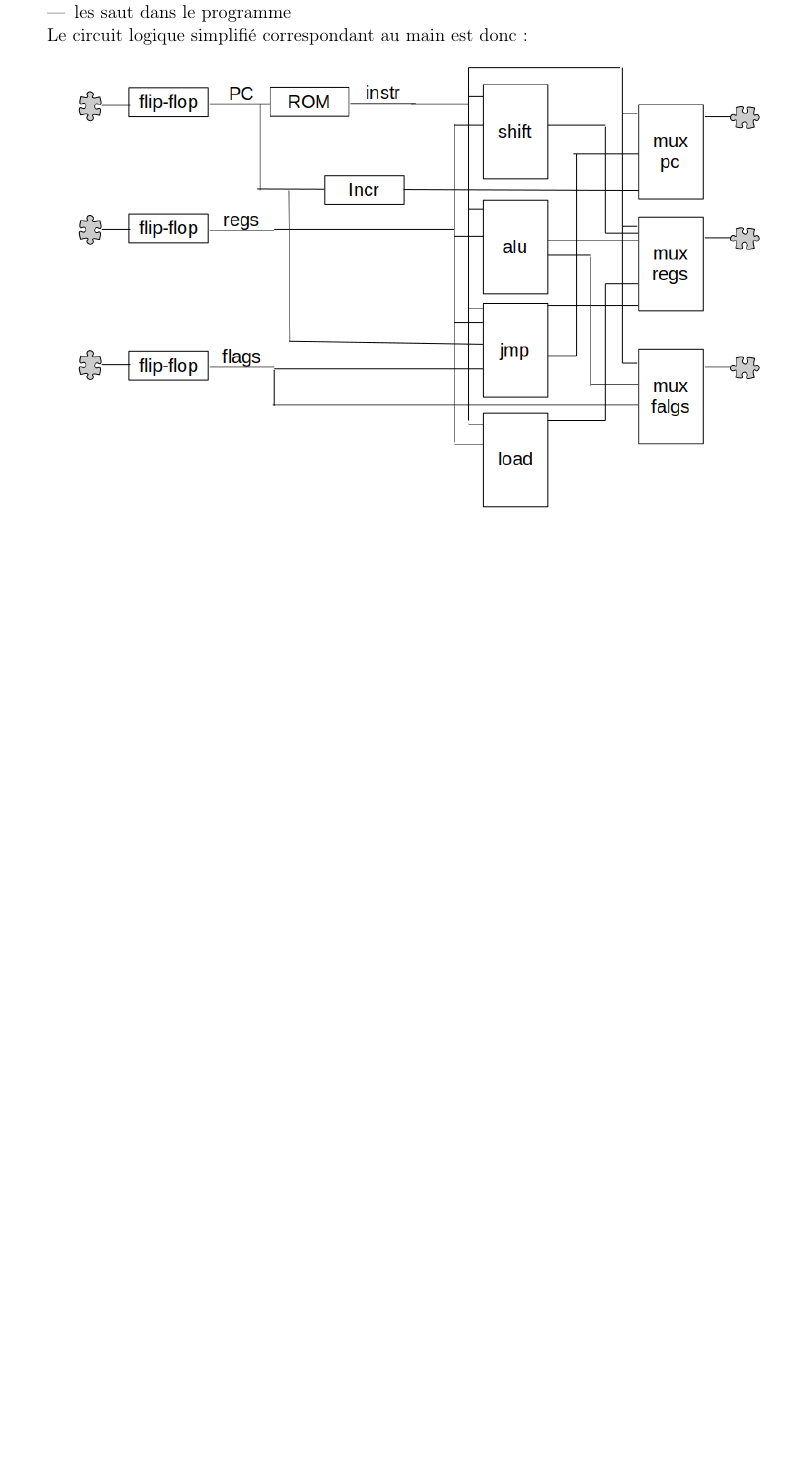
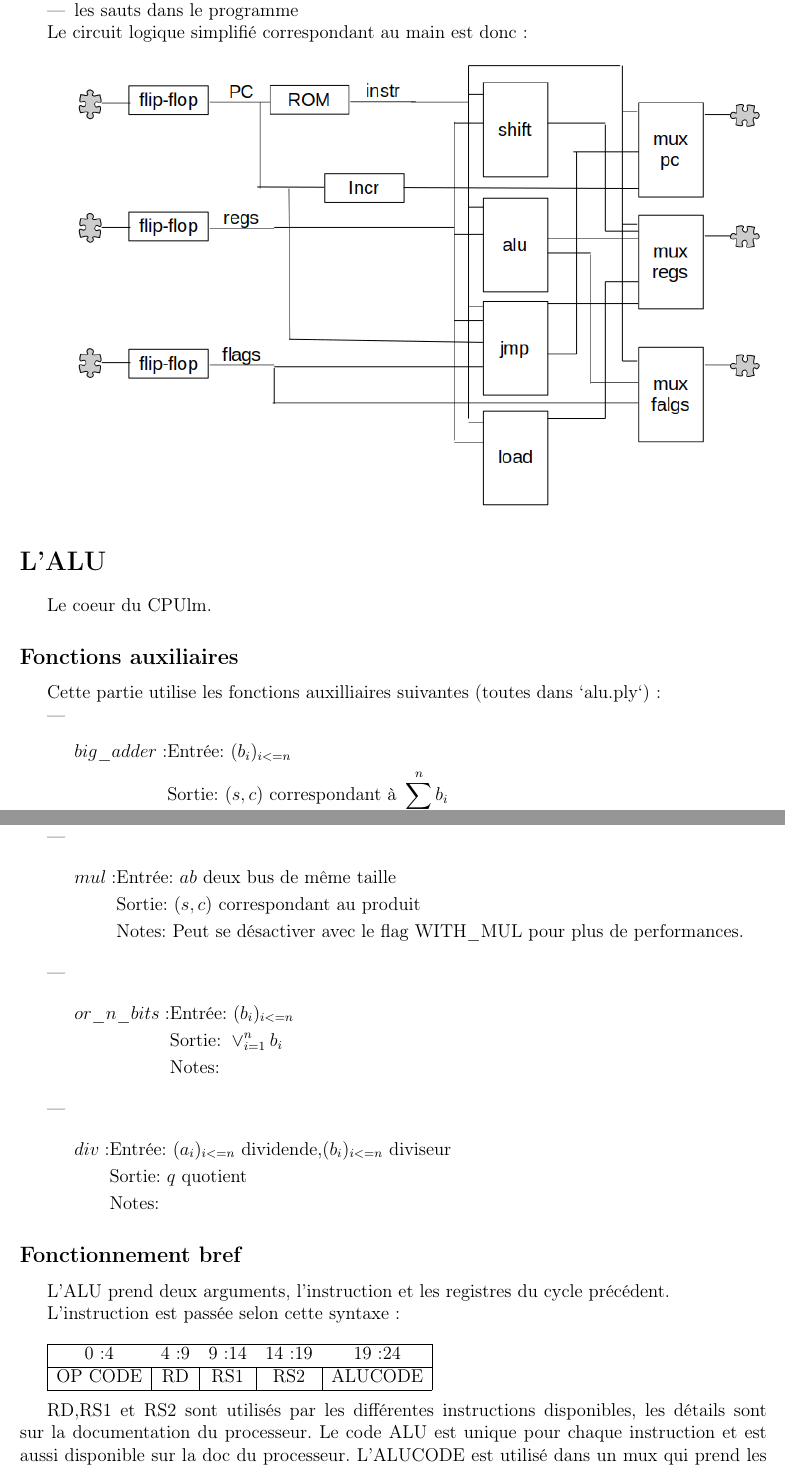
Before and after one commit to CPUlm/CPUlm, a LaTeX document (doc/proc.tex): part of the page before the commit and two parts of pages 1 and 2 of 2 after it, the two joined at a grey line, cut so that both start at the same text, the shorter picture padded with empty space. Compiled offline with pdfLaTeX.

Commit message:
avancée sur la doc

```diff
--- a/doc/proc.tex
+++ b/doc/proc.tex
@@ -20,10 +26,65 @@ Les différents modules appelés sont :
     \item l'alu
     \item les décalages de bits
     \item les opérations sur la RAM
-    \item les saut dans le programme
+    \item les sauts dans le programme
 \end{itemize}
 
 Le circuit logique simplifié correspondant au main est donc :
 
 \includegraphics[width=17cm]{circuit_main.png}
 
+\section*{L'ALU}
+
+Le coeur du CPUlm.
+
+\subsection*{Fonctions auxiliaires}
+Cette partie utilise les fonctions auxilliaires suivantes (toutes dans `alu.ply`):
+\begin{itemize}
+\item{
+    \fct{big\_adder}{
+        (b_i)_{i <= n}
+    }{(s,c) \text{ correspondant à } \sum_{i=1}^n b_i}{}
+}
+\item{
+    \fct{mul}{
+        a \space b \text{ deux bus de même taille}
+    }
+    {(s,c) \text{ correspondant au produit}}
+    {\text{Peut se désactiver avec le flag WITH\_MUL pour plus de performances.}}
+}
+\item{
+    \fct{or\_n\_bits}{
+        (b_i)_{i <= n}
+    }
+    {\vee_{i=1}^{n} b_i}
+    {}
+}
+\item{
+    \fct{div}
+    {(a_i)_{i <= n} \text{ dividende,} (b_i)_{i <= n} \text{ diviseur}}
+    {q \text{ quotient}}
+    {}
+}
+\end{itemize}
+
+
+\subsection*{Fonctionnement bref}
+
+L'ALU prend deux arguments, l'instruction et les registres du cycle précédent.
+
+
+L'instruction est passée selon cette syntaxe:\\
+
+
+\begin{tabular}{|c|c|c|c|c|}
+    \hline
+    \multicolumn{1}{|c}{0:4} & \multicolumn{1}{c}{4:9} & \multicolumn{1}{c}{9:14} & \multicolumn{1}{c}{14:19} & \multicolumn{1}{c|}{19:24} \\
+    \hline
+    OP CODE & RD & RS1 & RS2 & ALUCODE \\
+    \hline
+  \end{tabular}\\
+
+
+RD,RS1 et RS2 sont utilisés par les différentes instructions disponibles, les détails sont sur
+la documentation du processeur. Le code ALU est unique pour chaque instruction et est aussi disponible
+sur la doc du processeur. L'ALUCODE est utilisé dans un mux qui prend les différents calculs possibles en argument.
```
Also changed, not shown: doc/proc.pdf, doc/proc.tex (30 more changed lines).
